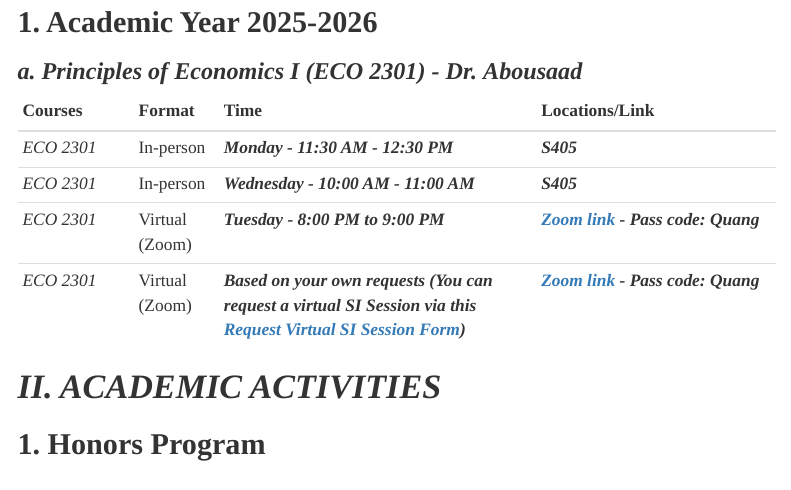
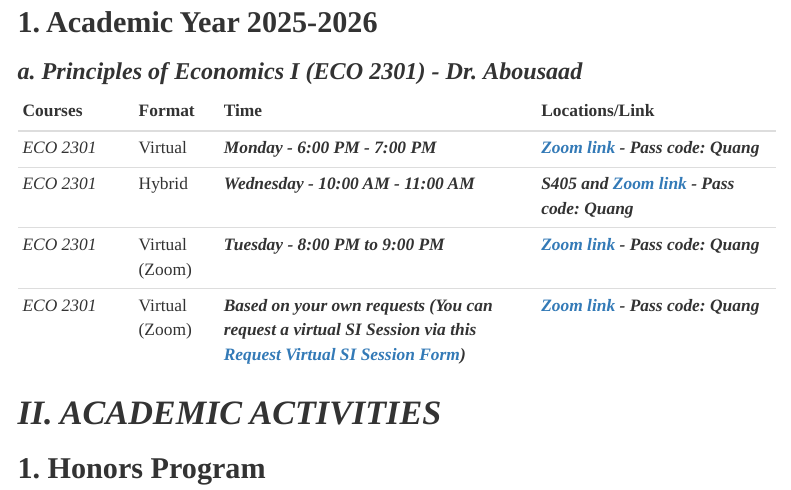
Before and after one commit to quangnhatm1/https-quangnhatm1.github.io-activities, an R Markdown document (index.Rmd): the page in a window 1100 px wide, from 400 px down. Rendered offline with R 4.5, knitr and Pandoc, with nearby package versions; menus at the side of the page are left out.

Commit message:
update 1

```diff
--- a/index.Rmd
+++ b/index.Rmd
@@ -70,8 +70,8 @@ body {
 
 |**Courses**|**Format**|**Time**|**Locations/Link**|
 |-----------|--------|------------------------------|-----------------------|
-|*ECO 2301*|In-person|***Monday - 11:30 AM - 12:30 PM***|***S405***|
-|*ECO 2301*|In-person|***Wednesday - 10:00 AM - 11:00 AM ***|***S405***|
+|*ECO 2301*|Virtual|***Monday - 6:00 PM - 7:00 PM***|***[Zoom link](https://uhd.zoom.us/j/6239114638) - Pass code: Quang***|
+|*ECO 2301*|Hybrid|***Wednesday - 10:00 AM - 11:00 AM ***|***S405 and [Zoom link](https://uhd.zoom.us/j/6239114638) - Pass code: Quang***|
 |*ECO 2301*|Virtual (Zoom)|***Tuesday - 8:00 PM to 9:00 PM***|***[Zoom link](https://uhd.zoom.us/j/6239114638) - Pass code: Quang***|
 |*ECO 2301*|Virtual (Zoom)|***Based on your own requests (You can request a virtual SI Session via this [Request Virtual SI Session Form](https://quangnhatm1.github.io/https-quangnhatm1.github.io-forms/#4_Request_Virtual_SI_Session_Form_2025))***|***[Zoom link](https://uhd.zoom.us/j/6239114638) - Pass code: Quang***|
 
```
Also changed, not shown: index.html.
